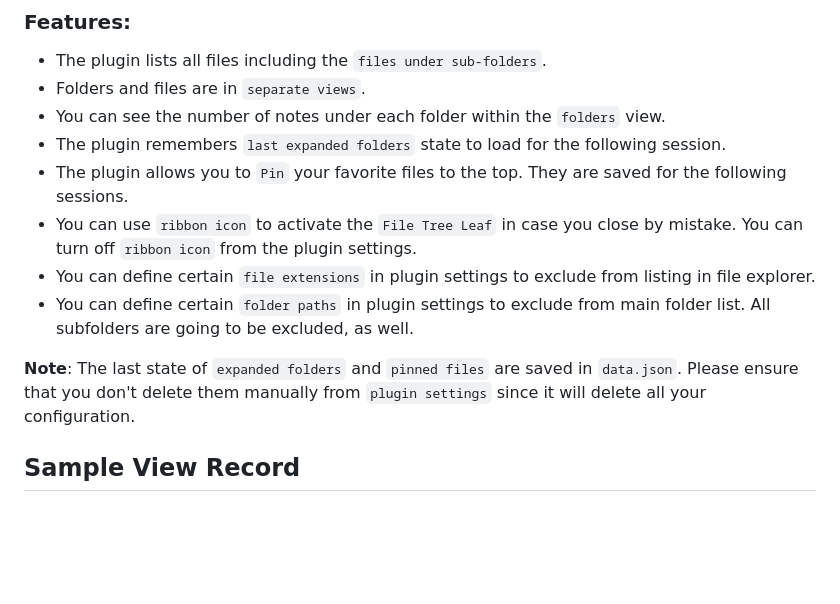
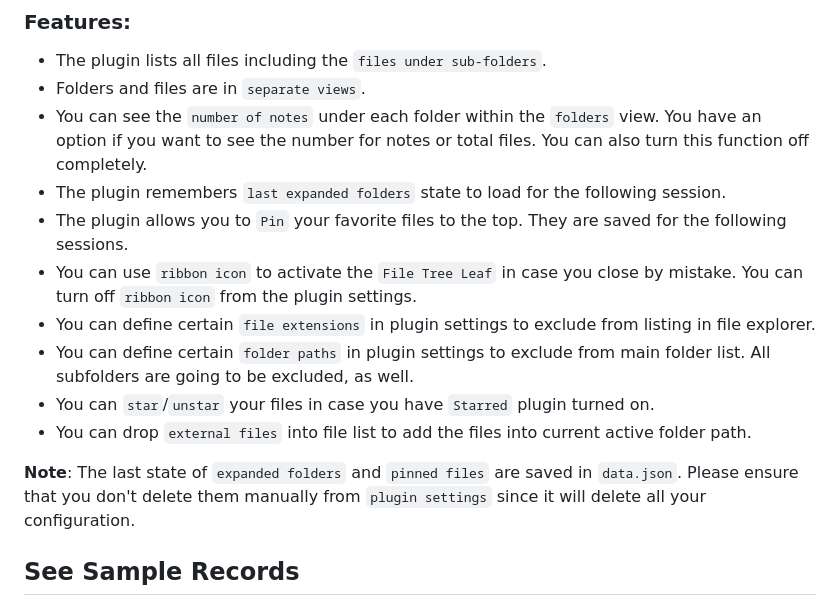
Before and after one commit to ozntel/file-tree-alternative, a Markdown page: README.md, the part around one of its changes. Rendered like a GitHub page; blank space fills up the shorter version.

```diff
--- a/README.md
+++ b/README.md
@@ -10,14 +10,16 @@ Please watch the sample record to see the details.
 
  - The plugin lists all files including the `files under sub-folders`.
  - Folders and files are in `separate views`.
- - You can see the number of notes under each folder within the `folders` view.
+ - You can see the `number of notes` under each folder within the `folders` view. You have an option if you want to see the number for notes or total files. You can also turn this function off completely.
  - The plugin remembers `last expanded folders` state to load for the following session.
  - The plugin allows you to `Pin` your favorite files to the top. They are saved for the following sessions.
  - You can use `ribbon icon` to activate the `File Tree Leaf` in case you close by mistake. You can turn off `ribbon icon` from the plugin settings.
  - You can define certain `file extensions` in plugin settings to exclude from listing in file explorer.
  - You can define certain `folder paths` in plugin settings to exclude from main folder list. All subfolders are going to be excluded, as well.
+- You can `star`/`unstar` your files in case you have `Starred` plugin turned on.
+- You can drop `external files` into file list to add the files into current active folder path.
 
  **Note**: The last state of `expanded folders` and `pinned files` are saved in `data.json`. Please ensure that you don't delete them manually from `plugin settings` since it will delete all your configuration.
 
-## Sample View Record
+## See Sample Records
 
```
Also changed, not shown: other parts of README.md (+36 -3 lines), images/update-1.1.5.png (added), 1 other file.
